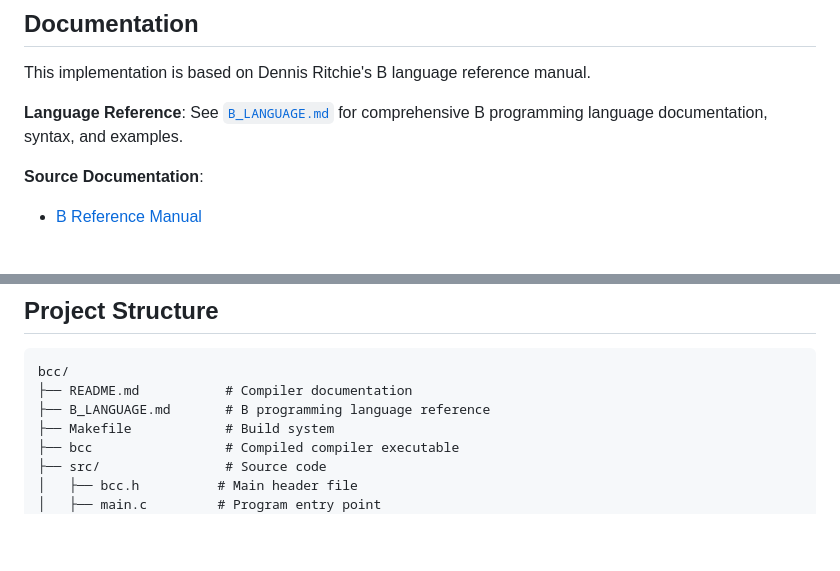
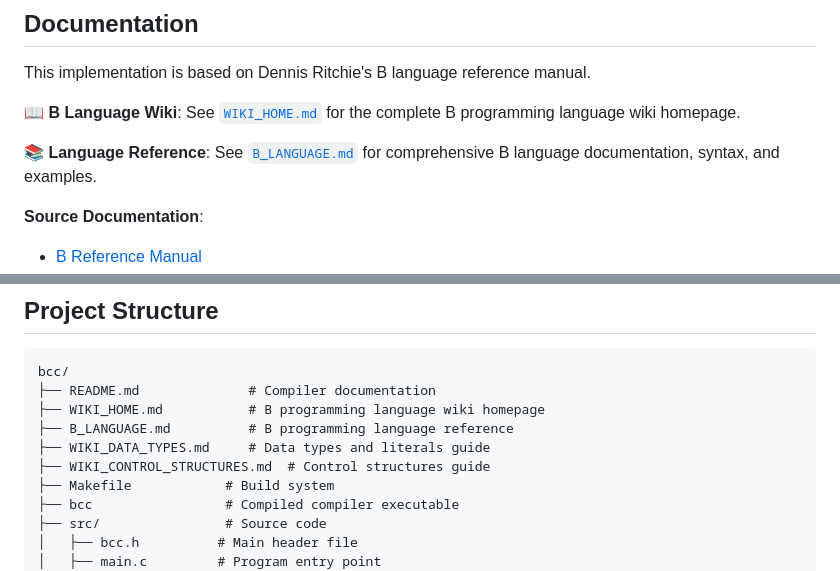
Before and after one commit to frankischilling/bcc, a Markdown page: README.md, 2 parts joined by grey strips. Rendered like a GitHub page; blank space fills up the shorter version.

Commit message:
Update README with wiki and data types references

````diff
--- a/README.md
+++ b/README.md
@@ -108,7 +108,9 @@ print(n) {
 
 This implementation is based on Dennis Ritchie's B language reference manual.
 
-**Language Reference**: See [`B_LANGUAGE.md`](B_LANGUAGE.md) for comprehensive B programming language documentation, syntax, and examples.
+**📖 B Language Wiki**: See [`WIKI_HOME.md`](WIKI_HOME.md) for the complete B programming language wiki homepage.
+
+**📚 Language Reference**: See [`B_LANGUAGE.md`](B_LANGUAGE.md) for comprehensive B language documentation, syntax, and examples.
 
 **Source Documentation**:
 - [B Reference Manual](https://www.nokia.com/bell-labs/about/dennis-m-ritchie/kbman.html)
@@ -301,8 +303,11 @@ src/
 
 ```
 bcc/
-├── README.md           # Compiler documentation
-├── B_LANGUAGE.md       # B programming language reference
+├── README.md              # Compiler documentation
+├── WIKI_HOME.md           # B programming language wiki homepage
+├── B_LANGUAGE.md          # B programming language reference
+├── WIKI_DATA_TYPES.md     # Data types and literals guide
+├── WIKI_CONTROL_STRUCTURES.md  # Control structures guide
 ├── Makefile            # Build system
 ├── bcc                 # Compiled compiler executable
 ├── src/                # Source code
````
